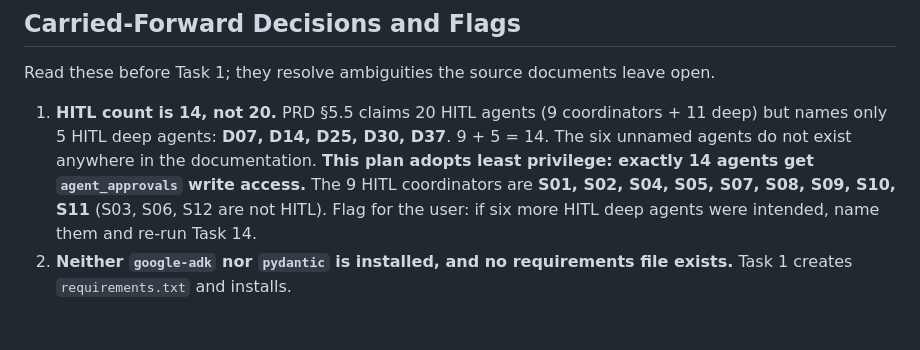
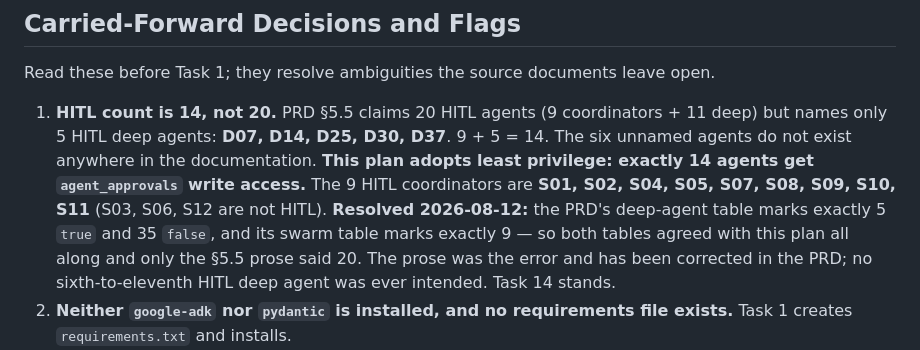
Before and after one commit to irvivek-debug/mining-agents, a Markdown page: docs/phase-5-implementation-plan.md, the part around the change. GitHub-like rendering; blank space fills up the shorter version.

```diff
--- a/docs/phase-5-implementation-plan.md
+++ b/docs/phase-5-implementation-plan.md
@@ -46,7 +46,7 @@ Every task's requirements implicitly include this section.
 
 Read these before Task 1; they resolve ambiguities the source documents leave open.
 
-1. **HITL count is 14, not 20.** PRD §5.5 claims 20 HITL agents (9 coordinators + 11 deep) but names only 5 HITL deep agents: **D07, D14, D25, D30, D37**. 9 + 5 = 14. The six unnamed agents do not exist anywhere in the documentation. **This plan adopts least privilege: exactly 14 agents get `agent_approvals` write access.** The 9 HITL coordinators are **S01, S02, S04, S05, S07, S08, S09, S10, S11** (S03, S06, S12 are not HITL). Flag for the user: if six more HITL deep agents were intended, name them and re-run Task 14.
+1. **HITL count is 14, not 20.** PRD §5.5 claims 20 HITL agents (9 coordinators + 11 deep) but names only 5 HITL deep agents: **D07, D14, D25, D30, D37**. 9 + 5 = 14. The six unnamed agents do not exist anywhere in the documentation. **This plan adopts least privilege: exactly 14 agents get `agent_approvals` write access.** The 9 HITL coordinators are **S01, S02, S04, S05, S07, S08, S09, S10, S11** (S03, S06, S12 are not HITL). **Resolved 2026-08-12:** the PRD's deep-agent table marks exactly 5 `true` and 35 `false`, and its swarm table marks exactly 9 — so both tables agreed with this plan all along and only the §5.5 prose said 20. The prose was the error and has been corrected in the PRD; no sixth-to-eleventh HITL deep agent was ever intended. Task 14 stands.
 2. **Neither `google-adk` nor `pydantic` is installed, and no requirements file exists.** Task 1 creates `requirements.txt` and installs.
 3. **`references/model-policy.md` does not exist.** Task 1 creates it. It is the only file in the repo permitted to contain a raw model ID.
 4. **`agent_catalog`, `agent_approvals`, `agent_run_log` and the `v_fatigue_scored` view do not exist in BigQuery.** Task 1 creates them from the DDL in `docs/phase-3-design.md` §1.4.
```
Also changed, not shown: docs/phase-1-prd.md (+3 -1 lines), docs/phase-3-design.md (+26 -11 lines).
